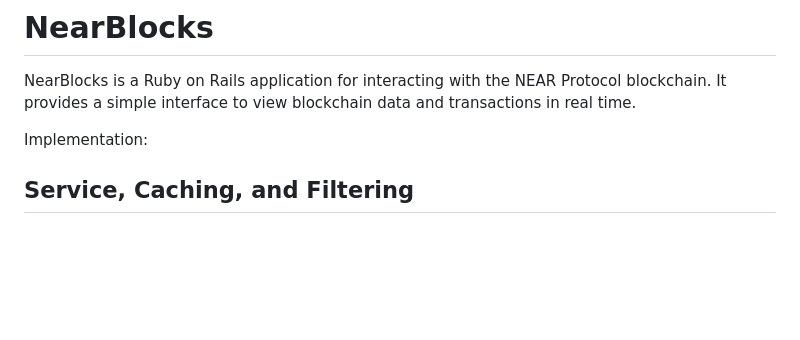
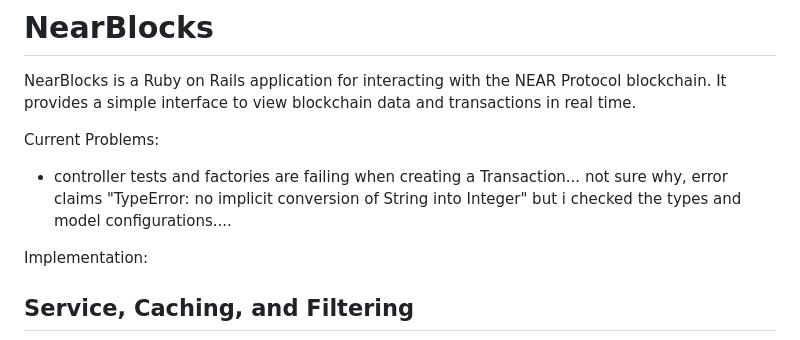
Before and after one commit to danieldvorkin/nearblocks, a Markdown page: README.md, the part around the change. Rendered like a GitHub page; blank space fills up the shorter version.

```diff
--- a/README.md
+++ b/README.md
@@ -5,6 +5,10 @@ Got it! Here's a simplified README for a Ruby on Rails app:
 # NearBlocks
 
 NearBlocks is a Ruby on Rails application for interacting with the NEAR Protocol blockchain. It provides a simple interface to view blockchain data and transactions in real time.
+
+Current Problems:
+- controller tests and factories are failing when creating a Transaction... not sure why, error claims "TypeError: no implicit conversion of String into Integer" but i checked the types and model configurations....
+
 
 Implementation:
 ## Service, Caching, and Filtering
```
